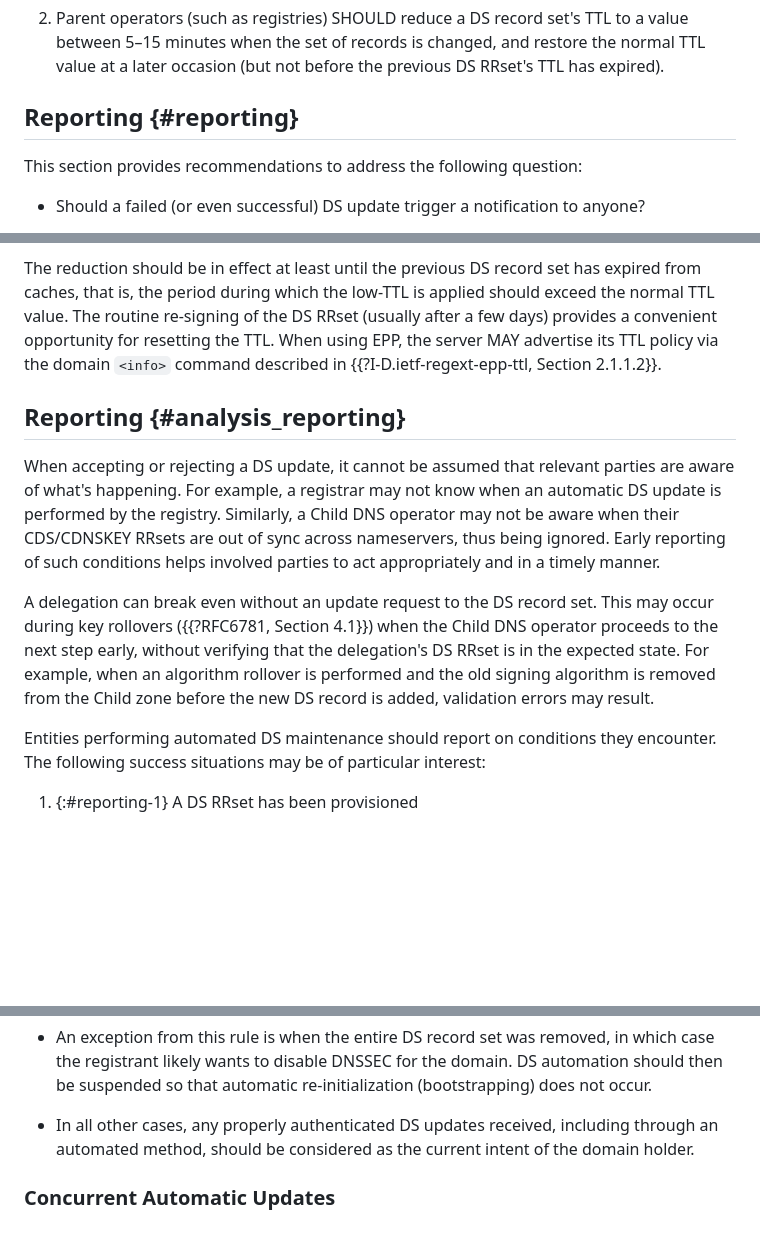
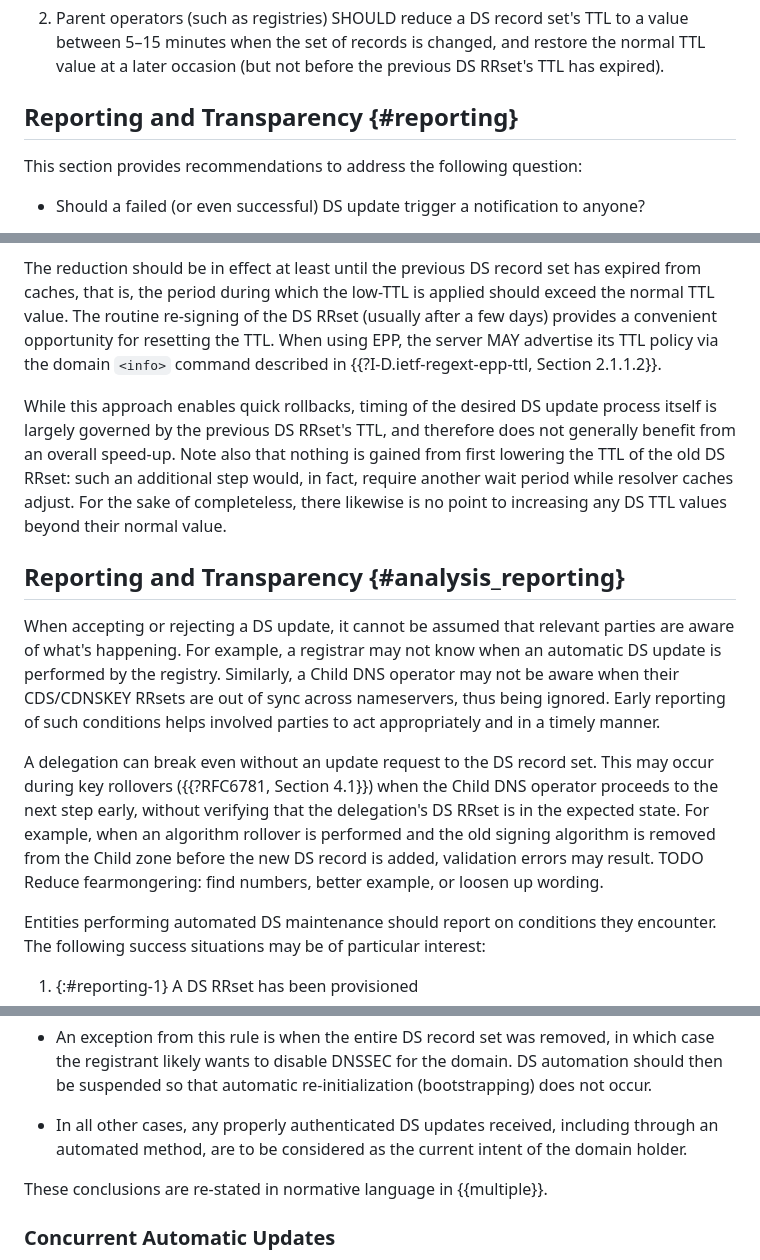
Before and after one commit to desec-io/draft-shetho-dnsop-ds-automation, a Markdown page: draft-shetho-dnsop-ds-automation.md, 3 parts joined by grey strips. GitHub-like rendering; blank space fills up the shorter version.

```diff
--- a/draft-shetho-dnsop-ds-automation.md
+++ b/draft-shetho-dnsop-ds-automation.md
@@ -117,7 +117,7 @@ For the rationale informing the below recommendations, see the analysis in {{ana
 
 2. Parent operators (such as registries) SHOULD reduce a DS record set's TTL to a value between 5–15 minutes when the set of records is changed, and restore the normal TTL value at a later occasion (but not before the previous DS RRset's TTL has expired).
 
-## Reporting {#reporting}
+## Reporting and Transparency {#reporting}
 
 This section provides recommendations to address the following question:
 
@@ -224,12 +224,15 @@ Registries therefore should significantly lower the DS RRset's TTL for some time
 
 The reduction should be in effect at least until the previous DS record set has expired from caches, that is, the period during which the low-TTL is applied should exceed the normal TTL value. The routine re-signing of the DS RRset (usually after a few days) provides a convenient opportunity for resetting the TTL. When using EPP, the server MAY advertise its TTL policy via the domain `<info>` command described in {{?I-D.ietf-regext-epp-ttl, Section 2.1.1.2}}.
 
+While this approach enables quick rollbacks, timing of the desired DS update process itself is largely governed by the previous DS RRset's TTL, and therefore does not generally benefit from an overall speed-up. Note also that nothing is gained from first lowering the TTL of the old DS RRset: such an additional step would, in fact, require another wait period while resolver caches adjust. For the sake of completeless, there likewise is no point to increasing any DS TTL values beyond their normal value.
 
-## Reporting {#analysis_reporting}
+
+## Reporting and Transparency {#analysis_reporting}
 
 When accepting or rejecting a DS update, it cannot be assumed that relevant parties are aware of what's happening. For example, a registrar may not know when an automatic DS update is performed by the registry. Similarly, a Child DNS operator may not be aware when their CDS/CDNSKEY RRsets are out of sync across nameservers, thus being ignored. Early reporting of such conditions helps involved parties to act appropriately and in a timely manner.
 
 A delegation can break even without an update request to the DS record set. This may occur during key rollovers ({{?RFC6781, Section 4.1}}) when the Child DNS operator proceeds to the next step early, without verifying that the delegation's DS RRset is in the expected state. For example, when an algorithm rollover is performed and the old signing algorithm is removed from the Child zone before the new DS record is added, validation errors may result.
+TODO Reduce fearmongering: find numbers, better example, or loosen up wording.
 
 Entities performing automated DS maintenance should report on conditions they encounter. The following success situations may be of particular interest:
 
@@ -343,7 +346,9 @@ All in all:
 
 - An exception from this rule is when the entire DS record set was removed, in which case the registrant likely wants to disable DNSSEC for the domain. DS automation should then be suspended so that automatic re-initialization (bootstrapping) does not occur.
 
-- In all other cases, any properly authenticated DS updates received, including through an automated method, should be considered as the current intent of the domain holder.
+- In all other cases, any properly authenticated DS updates received, including through an automated method, are to be considered as the current intent of the domain holder.
+
+These conclusions are re-stated in normative language in {{multiple}}.
 
 ### Concurrent Automatic Updates
 
```
Also changed, not shown: other parts of draft-shetho-dnsop-ds-automation.md (+5 -5 lines).
